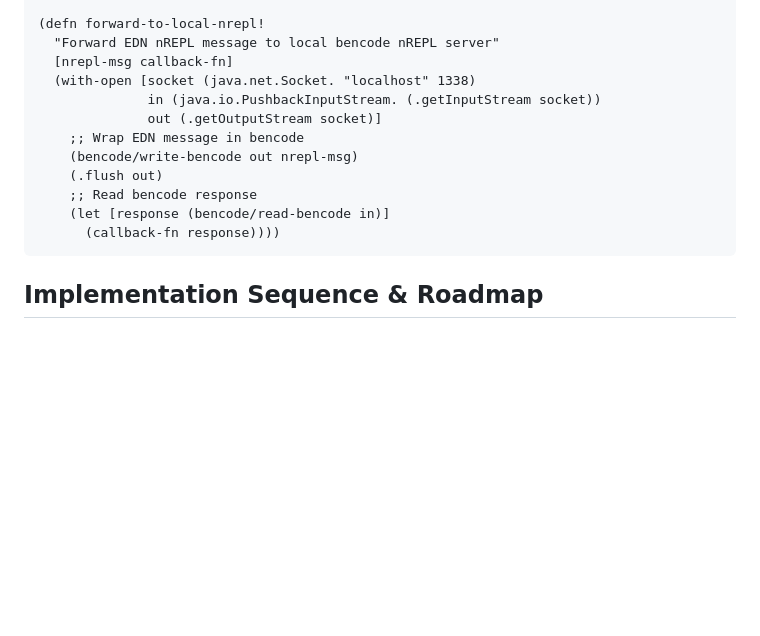
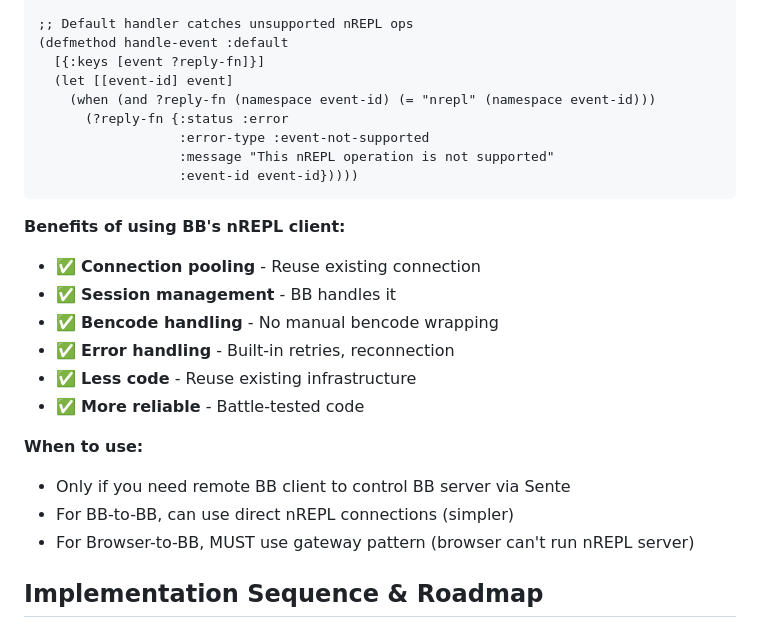
Before and after one commit to franks42/sente_lite, a Markdown page: doc/final-sente-lite-design-implementation.md, the part around one of its changes. GitHub-like rendering; blank space fills up the shorter version.

````diff
--- a/doc/final-sente-lite-design-implementation.md
+++ b/doc/final-sente-lite-design-implementation.md
@@ -1657,19 +1691,29 @@ File: DOES NOT EXIST YET (Lower Priority)
         (when ?reply-fn
           (?reply-fn [:nrepl/response response]))))))
 
-(defn forward-to-local-nrepl!
-  "Forward EDN nREPL message to local bencode nREPL server"
-  [nrepl-msg callback-fn]
-  (with-open [socket (java.net.Socket. "localhost" 1338)
-              in (java.io.PushbackInputStream. (.getInputStream socket))
-              out (.getOutputStream socket)]
-    ;; Wrap EDN message in bencode
-    (bencode/write-bencode out nrepl-msg)
-    (.flush out)
-    ;; Read bencode response
-    (let [response (bencode/read-bencode in)]
-      (callback-fn response))))
-```
+;; Default handler catches unsupported nREPL ops
+(defmethod handle-event :default
+  [{:keys [event ?reply-fn]}]
+  (let [[event-id] event]
+    (when (and ?reply-fn (namespace event-id) (= "nrepl" (namespace event-id)))
+      (?reply-fn {:status :error
+                  :error-type :event-not-supported
+                  :message "This nREPL operation is not supported"
+                  :event-id event-id}))))
+```
+
+**Benefits of using BB's nREPL client:**
+- ✅ **Connection pooling** - Reuse existing connection
+- ✅ **Session management** - BB handles it
+- ✅ **Bencode handling** - No manual bencode wrapping
+- ✅ **Error handling** - Built-in retries, reconnection
+- ✅ **Less code** - Reuse existing infrastructure
+- ✅ **More reliable** - Battle-tested code
+
+**When to use:**
+- Only if you need remote BB client to control BB server via Sente
+- For BB-to-BB, can use direct nREPL connections (simpler)
+- For Browser-to-BB, MUST use gateway pattern (browser can't run nREPL server)
 
 ## Implementation Sequence & Roadmap
 
````
Also changed, not shown: other parts of doc/final-sente-lite-design-implementation.md (+67 -33 lines).
